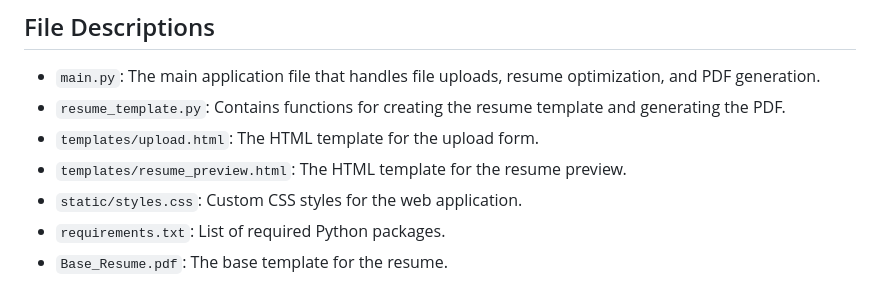
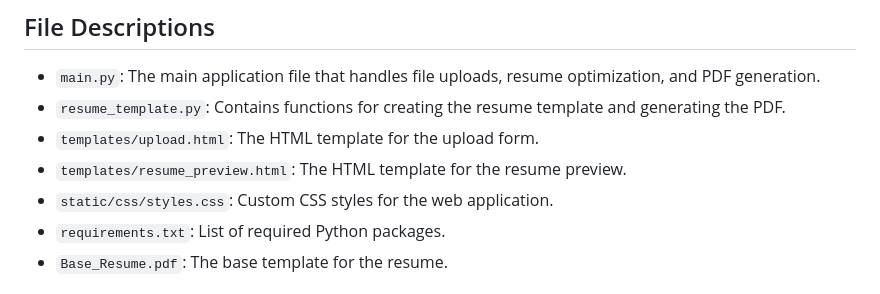
Before and after one commit to Booger-sudo/ATSResumizer, a Markdown page: README.md, the part around the change. GitHub-like rendering.

```diff
--- a/README.md
+++ b/README.md
@@ -69,7 +69,7 @@ ATS Resumizer is a web application that optimizes resumes to better match job de
 - `resume_template.py`: Contains functions for creating the resume template and generating the PDF.
 - `templates/upload.html`: The HTML template for the upload form.
 - `templates/resume_preview.html`: The HTML template for the resume preview.
-- `static/styles.css`: Custom CSS styles for the web application.
+- `static/css/styles.css`: Custom CSS styles for the web application.
 - `requirements.txt`: List of required Python packages.
 - `Base_Resume.pdf`: The base template for the resume.
 
```
